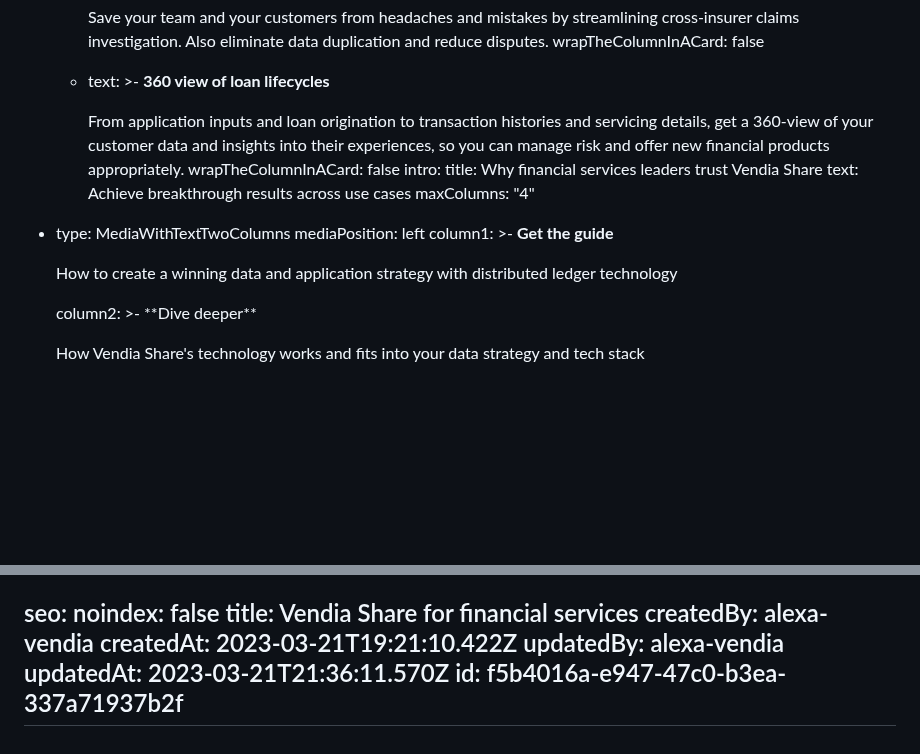
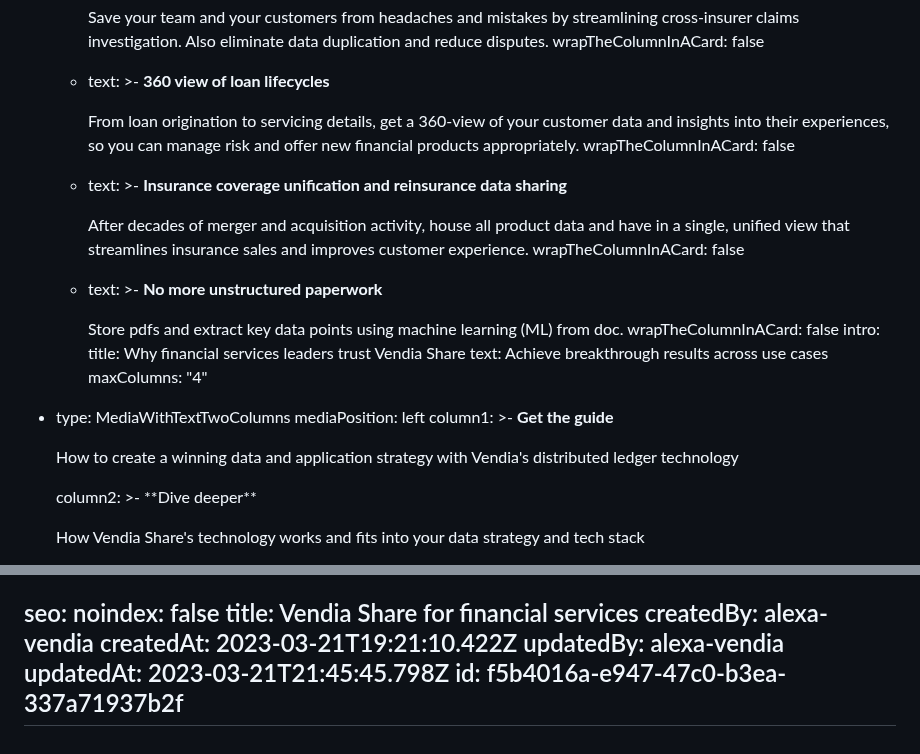
Before and after one commit to vendia/blog, a Markdown page: pages/industry-financial-services.md, 2 parts joined by grey strips. Rendered like a GitHub page; blank space fills up the shorter version.

Commit message:
CMS Update Page "industry-financial-services"

```diff
--- a/pages/industry-financial-services.md
+++ b/pages/industry-financial-services.md
@@ -114,7 +114,19 @@ components:
           **360 view of loan lifecycles**
 
 
-          From application inputs and loan origination to transaction histories and servicing details, get a 360-view of your customer data and insights into their experiences, so you can manage risk and offer new financial products appropriately.
+          From loan origination to servicing details, get a 360-view of your customer data and insights into their experiences, so you can manage risk and offer new financial products appropriately.
+        wrapTheColumnInACard: false
+      - text: >-
+          **Insurance coverage unification and reinsurance data sharing**
+
+
+          After decades of merger and acquisition activity, house all product data and have in a single, unified view that streamlines insurance sales and improves customer experience.
+        wrapTheColumnInACard: false
+      - text: >-
+          **No more unstructured paperwork**
+
+
+          Store pdfs and extract key data points using machine learning (ML) from doc.
         wrapTheColumnInACard: false
     intro:
       title: Why financial services leaders trust Vendia Share
@@ -126,9 +138,7 @@ components:
       **Get the guide**
 
 
-      How to create a winning data and application strategy with distributed ledger technology
-
-
+      How to create a winning data and application strategy with Vendia's distributed ledger technology
 
 
       <Button kind="secondaryGhostPurple" label="Download now" href="https://www.vendia.com/resources/blockchain-in-modern-financial-services-2022" />
@@ -166,6 +176,6 @@ seo:
 createdBy: alexa-vendia
 createdAt: 2023-03-21T19:21:10.422Z
 updatedBy: alexa-vendia
-updatedAt: 2023-03-21T21:36:11.570Z
+updatedAt: 2023-03-21T21:45:45.798Z
 id: f5b4016a-e947-47c0-b3ea-337a71937b2f
 ---
```
